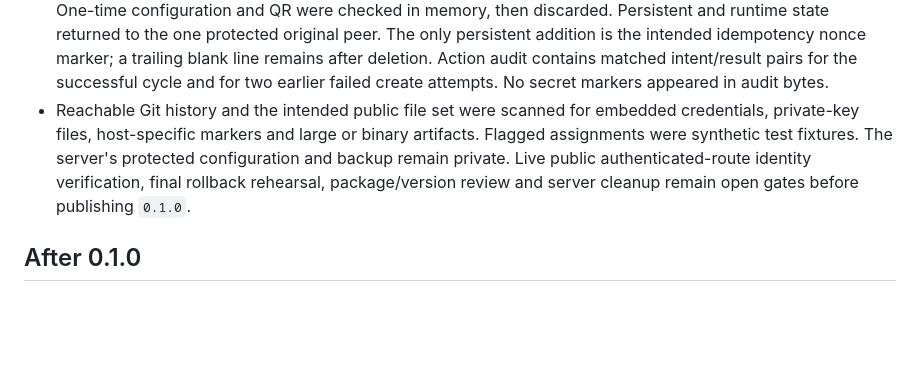
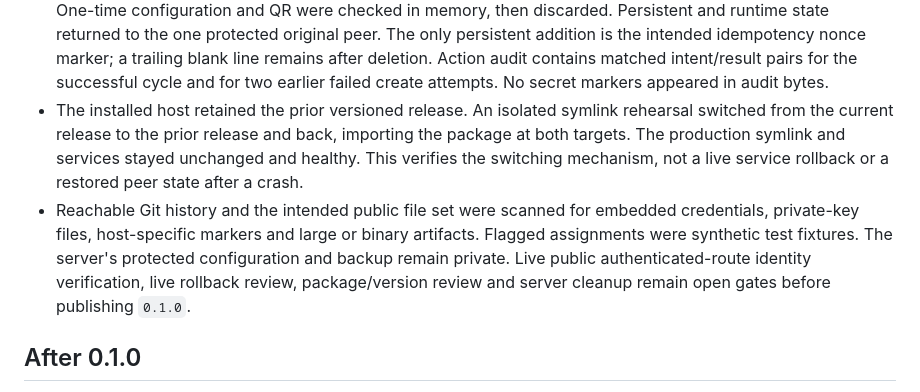
Before and after one commit to IthilRosg/AWG-CITA, a Markdown page: docs/RELEASE_0_1_0.md, the part around the change. Drawn GitHub-style; blank space fills up the shorter version.

Commit message:
Record isolated rollback rehearsal

```diff
--- a/docs/RELEASE_0_1_0.md
+++ b/docs/RELEASE_0_1_0.md
@@ -52,11 +52,16 @@ wheel.
   Action audit contains matched intent/result pairs for the successful cycle
   and for two earlier failed create attempts. No secret markers appeared in
   audit bytes.
+- The installed host retained the prior versioned release. An isolated
+  symlink rehearsal switched from the current release to the prior release
+  and back, importing the package at both targets. The production symlink and
+  services stayed unchanged and healthy. This verifies the switching mechanism,
+  not a live service rollback or a restored peer state after a crash.
 - Reachable Git history and the intended public file set were scanned for
   embedded credentials, private-key files, host-specific markers and large or
   binary artifacts. Flagged assignments were synthetic test fixtures. The
   server's protected configuration and backup remain private. Live public
-  authenticated-route identity verification, final rollback rehearsal,
+  authenticated-route identity verification, live rollback review,
   package/version review and server cleanup remain open gates before
   publishing `0.1.0`.
 
```
